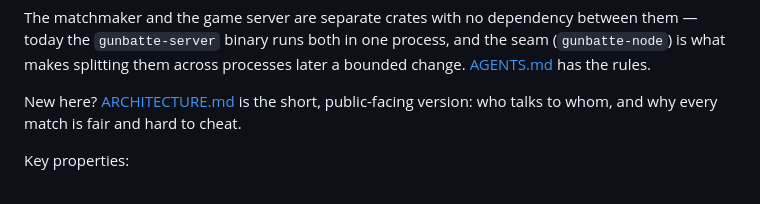
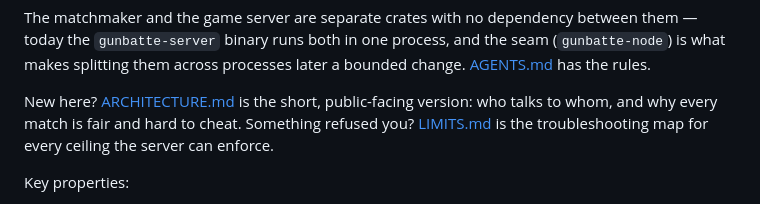
Before and after one commit to ahaqqu/ai-battle-royale, a Markdown page: README.md, the part around the change. GitHub-like rendering.

```diff
--- a/README.md
+++ b/README.md
@@ -160,6 +160,8 @@ later a bounded change. [AGENTS.md](AGENTS.md) has the rules.
 
 New here? [ARCHITECTURE.md](ARCHITECTURE.md) is the short, public-facing
 version: who talks to whom, and why every match is fair and hard to cheat.
+Something refused you? [LIMITS.md](LIMITS.md) is the troubleshooting map for
+every ceiling the server can enforce.
 
 Key properties:
 
```
Also changed, not shown: LIMITS.md (added, +139 -0 lines), provision/vps/README.md (+3 -0 lines).
